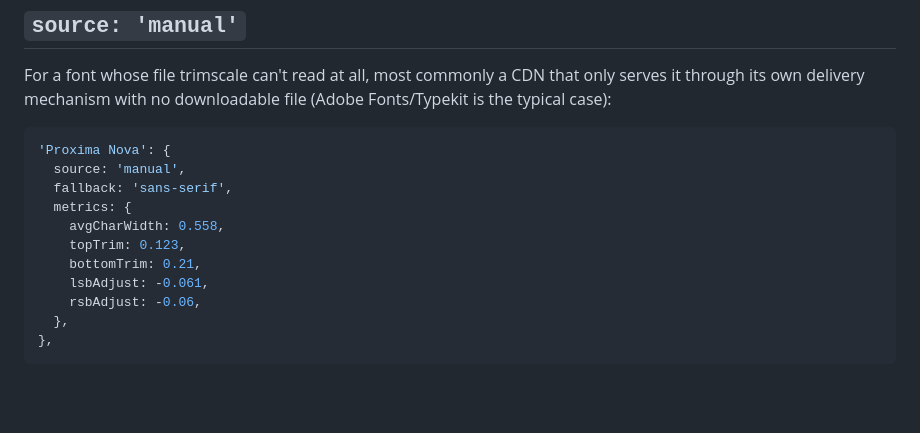
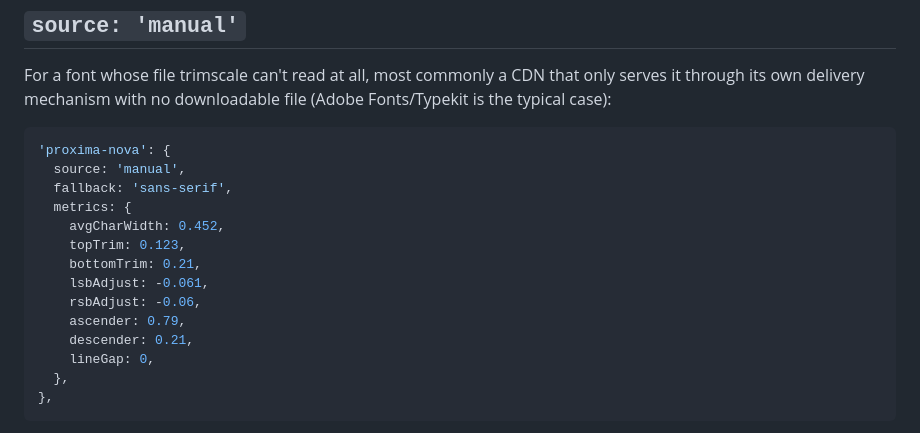
Before and after one commit to bluemountain3d/trimscale-css, a Markdown page: docs/adding-a-font.md, the part around one of its changes. GitHub-like rendering; blank space fills up the shorter version.

````diff
--- a/docs/adding-a-font.md
+++ b/docs/adding-a-font.md
@@ -134,15 +134,18 @@ Same caveat as `manual`: without `generateFontFace: true`, your config key must
 For a font whose file trimscale can't read at all, most commonly a CDN that only serves it through its own delivery mechanism with no downloadable file (Adobe Fonts/Typekit is the typical case):
 
 ```ts
-'Proxima Nova': {
+'proxima-nova': {
   source: 'manual',
   fallback: 'sans-serif',
   metrics: {
-    avgCharWidth: 0.558,
+    avgCharWidth: 0.452,
     topTrim: 0.123,
     bottomTrim: 0.21,
     lsbAdjust: -0.061,
     rsbAdjust: -0.06,
+    ascender: 0.79,
+    descender: 0.21,
+    lineGap: 0,
   },
 },
 ```
````
Also changed, not shown: other parts of docs/adding-a-font.md (+29 -1 lines), devDocs/font-vertical-metrics.md (added, +84 -0 lines).
